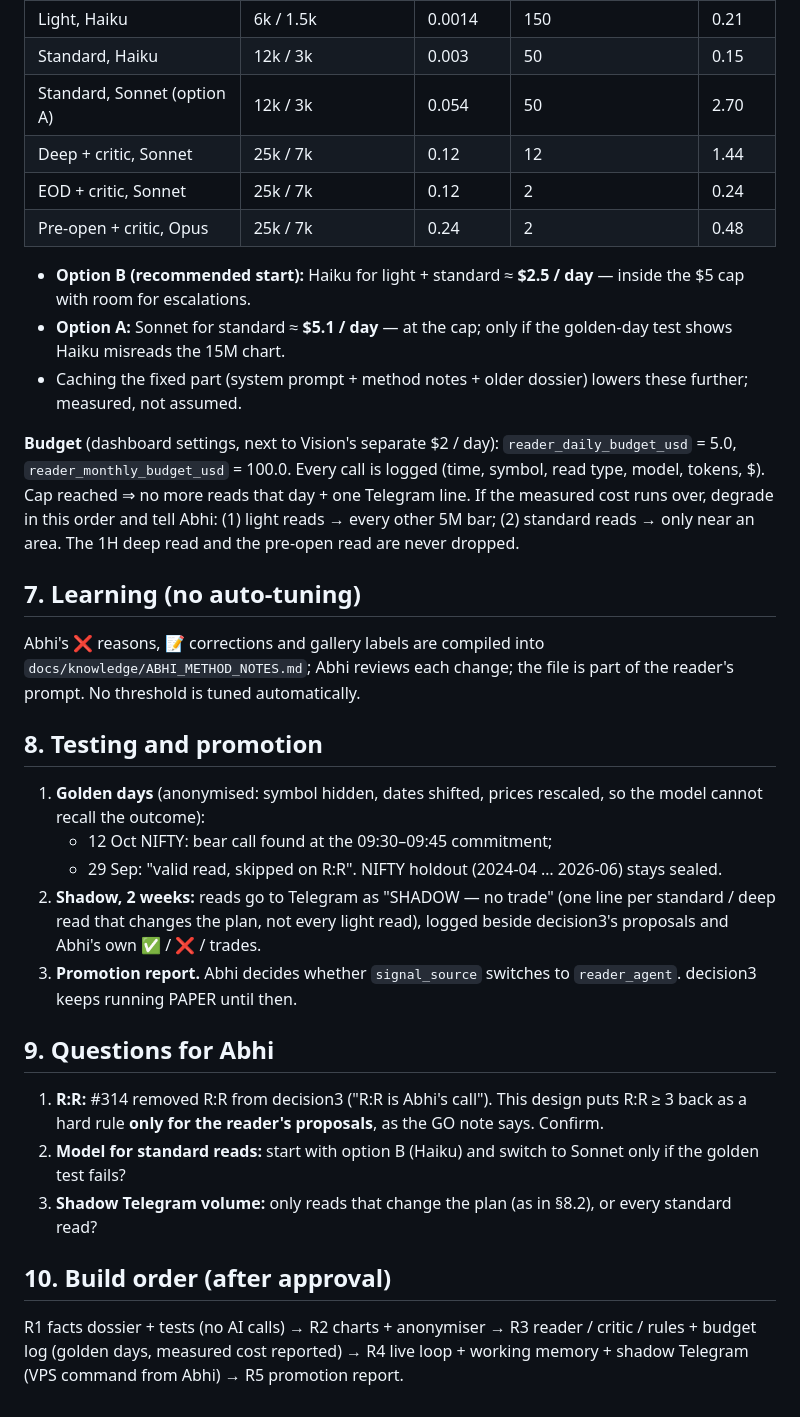
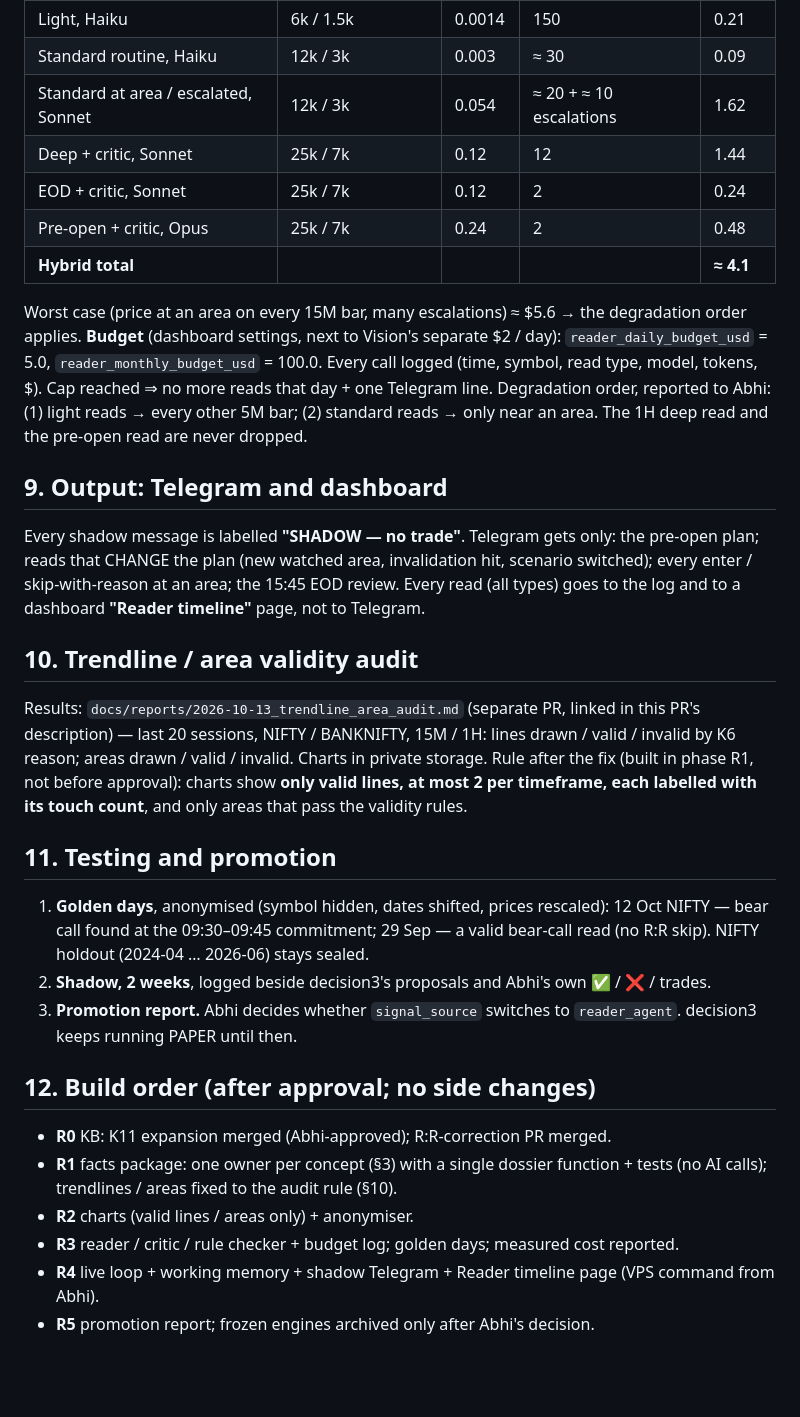
Before and after one commit to abhishekwasu-hue/Trade, a Markdown page: docs/design/CHART_READER_AGENT.md, the part around one of its changes. Rendered like a GitHub page; blank space fills up the shorter version.

```diff
--- a/docs/design/CHART_READER_AGENT.md
+++ b/docs/design/CHART_READER_AGENT.md
@@ -87,43 +118,44 @@ one tenth. One chart image ≈ 1,600 input tokens. Output includes the model's t
 |---|---|---|---|---|
 | Light, Haiku | 6k / 1.5k | 0.0014 | 150 | 0.21 |
-| Standard, Haiku | 12k / 3k | 0.003 | 50 | 0.15 |
-| Standard, Sonnet (option A) | 12k / 3k | 0.054 | 50 | 2.70 |
+| Standard routine, Haiku | 12k / 3k | 0.003 | ≈ 30 | 0.09 |
+| Standard at area / escalated, Sonnet | 12k / 3k | 0.054 | ≈ 20 + ≈ 10 escalations | 1.62 |
 | Deep + critic, Sonnet | 25k / 7k | 0.12 | 12 | 1.44 |
 | EOD + critic, Sonnet | 25k / 7k | 0.12 | 2 | 0.24 |
 | Pre-open + critic, Opus | 25k / 7k | 0.24 | 2 | 0.48 |
+| **Hybrid total** | | | | **≈ 4.1** |
 
-- **Option B (recommended start):** Haiku for light + standard ≈ **$2.5 / day** — inside the $5 cap with room for escalations.
-- **Option A:** Sonnet for standard ≈ **$5.1 / day** — at the cap; only if the golden-day test shows Haiku misreads the 15M chart.
-- Caching the fixed part (system prompt + method notes + older dossier) lowers these further; measured, not assumed.
+Worst case (price at an area on every 15M bar, many escalations) ≈ $5.6 → the degradation order applies.
+**Budget** (dashboard settings, next to Vision's separate $2 / day): `reader_daily_budget_usd` = 5.0, `reader_monthly_budget_usd`
+= 100.0. Every call logged (time, symbol, read type, model, tokens, $). Cap reached ⇒ no more reads that day + one Telegram line.
+Degradation order, reported to Abhi: (1) light reads → every other 5M bar; (2) standard reads → only near an area. The 1H deep read
+and the pre-open read are never dropped.
 
-**Budget** (dashboard settings, next to Vision's separate $2 / day): `reader_daily_budget_usd` = 5.0, `reader_monthly_budget_usd`
-= 100.0. Every call is logged (time, symbol, read type, model, tokens, $). Cap reached ⇒ no more reads that day + one Telegram line.
-If the measured cost runs over, degrade in this order and tell Abhi: (1) light reads → every other 5M bar; (2) standard reads →
-only near an area. The 1H deep read and the pre-open read are never dropped.
+## 9. Output: Telegram and dashboard
 
-## 7. Learning (no auto-tuning)
+Every shadow message is labelled **"SHADOW — no trade"**. Telegram gets only: the pre-open plan; reads that CHANGE the plan (new
+watched area, invalidation hit, scenario switched); every enter / skip-with-reason at an area; the 15:45 EOD review. Every read
+(all types) goes to the log and to a dashboard **"Reader timeline"** page, not to Telegram.
 
-Abhi's ❌ reasons, 📝 corrections and gallery labels are compiled into `docs/knowledge/ABHI_METHOD_NOTES.md`; Abhi reviews each
-change; the file is part of the reader's prompt. No threshold is tuned automatically.
+## 10. Trendline / area validity audit
 
-## 8. Testing and promotion
+Results: `docs/reports/2026-10-13_trendline_area_audit.md` (separate PR, linked in this PR's description) — last 20 sessions,
+NIFTY / BANKNIFTY, 15M / 1H: lines drawn / valid / invalid by K6 reason; areas drawn / valid / invalid. Charts in private storage.
+Rule after the fix (built in phase R1, not before approval): charts show **only valid lines, at most 2 per timeframe, each
+labelled with its touch count**, and only areas that pass the validity rules.
 
-1. **Golden days** (anonymised: symbol hidden, dates shifted, prices rescaled, so the model cannot recall the outcome):
-   - 12 Oct NIFTY: bear call found at the 09:30–09:45 commitment;
-   - 29 Sep: "valid read, skipped on R:R".
-   NIFTY holdout (2024-04 … 2026-06) stays sealed.
-2. **Shadow, 2 weeks:** reads go to Telegram as "SHADOW — no trade" (one line per standard / deep read that changes the plan, not every
-   light read), logged beside decision3's proposals and Abhi's own ✅ / ❌ / trades.
+## 11. Testing and promotion
+
+1. **Golden days**, anonymised (symbol hidden, dates shifted, prices rescaled): 12 Oct NIFTY — bear call found at the 09:30–09:45
+   commitment; 29 Sep — a valid bear-call read (no R:R skip). NIFTY holdout (2024-04 … 2026-06) stays sealed.
+2. **Shadow, 2 weeks**, logged beside decision3's proposals and Abhi's own ✅ / ❌ / trades.
 3. **Promotion report.** Abhi decides whether `signal_source` switches to `reader_agent`. decision3 keeps running PAPER until then.
 
-## 9. Questions for Abhi
+## 12. Build order (after approval; no side changes)
 
-1. **R:R:** #314 removed R:R from decision3 ("R:R is Abhi's call"). This design puts R:R ≥ 3 back as a hard rule **only for the
-   reader's proposals**, as the GO note says. Confirm.
-2. **Model for standard reads:** start with option B (Haiku) and switch to Sonnet only if the golden test fails?
-3. **Shadow Telegram volume:** only reads that change the plan (as in §8.2), or every standard read?
-
-## 10. Build order (after approval)
-
-R1 facts dossier + tests (no AI calls) → R2 charts + anonymiser → R3 reader / critic / rules + budget log (golden days, measured
-cost reported) → R4 live loop + working memory + shadow Telegram (VPS command from Abhi) → R5 promotion report.
+- **R0** KB: K11 expansion merged (Abhi-approved); R:R-correction PR merged.
+- **R1** facts package: one owner per concept (§3) with a single dossier function + tests (no AI calls); trendlines / areas fixed to
+  the audit rule (§10).
+- **R2** charts (valid lines / areas only) + anonymiser.
+- **R3** reader / critic / rule checker + budget log; golden days; measured cost reported.
+- **R4** live loop + working memory + shadow Telegram + Reader timeline page (VPS command from Abhi).
+- **R5** promotion report; frozen engines archived only after Abhi's decision.
```
Also changed, not shown: other parts of docs/design/CHART_READER_AGENT.md (+90 -59 lines).
